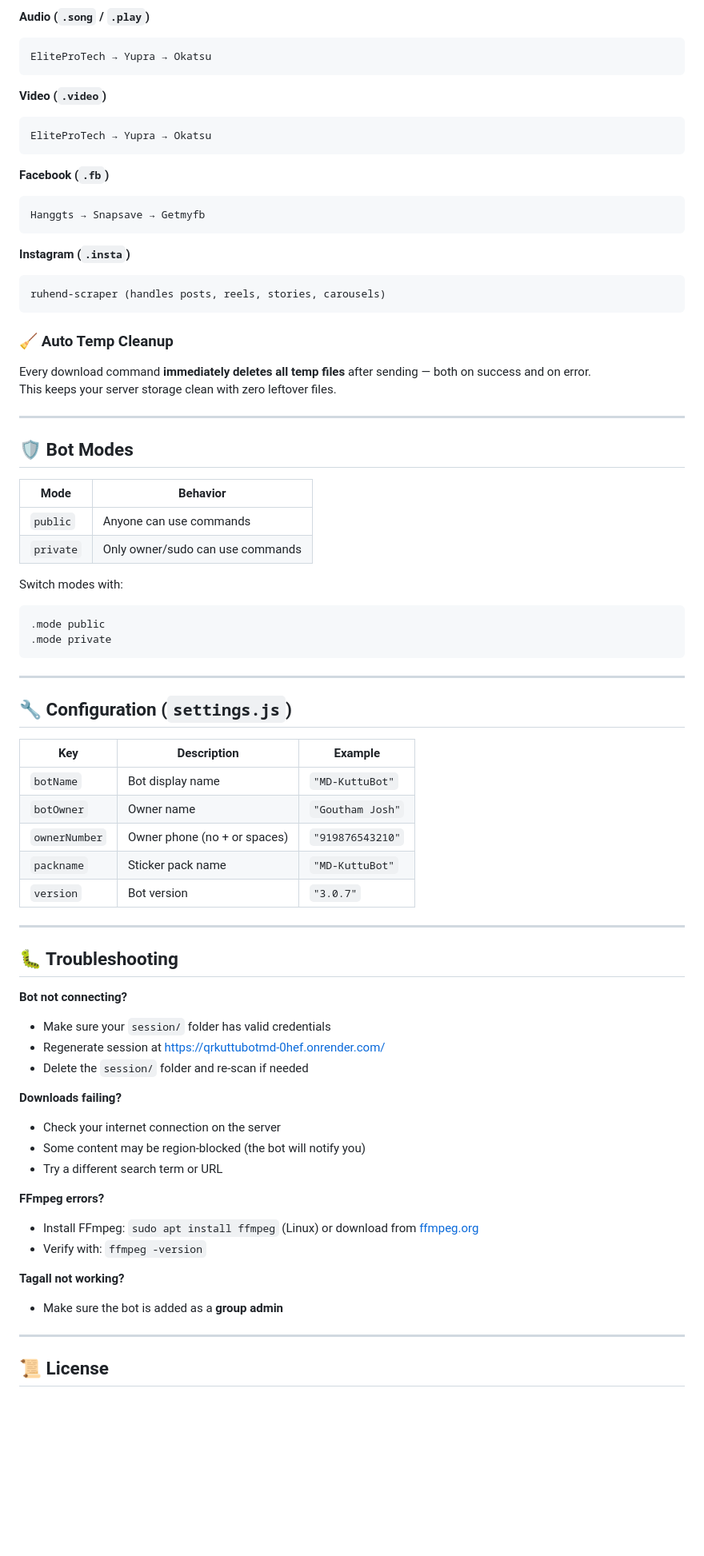
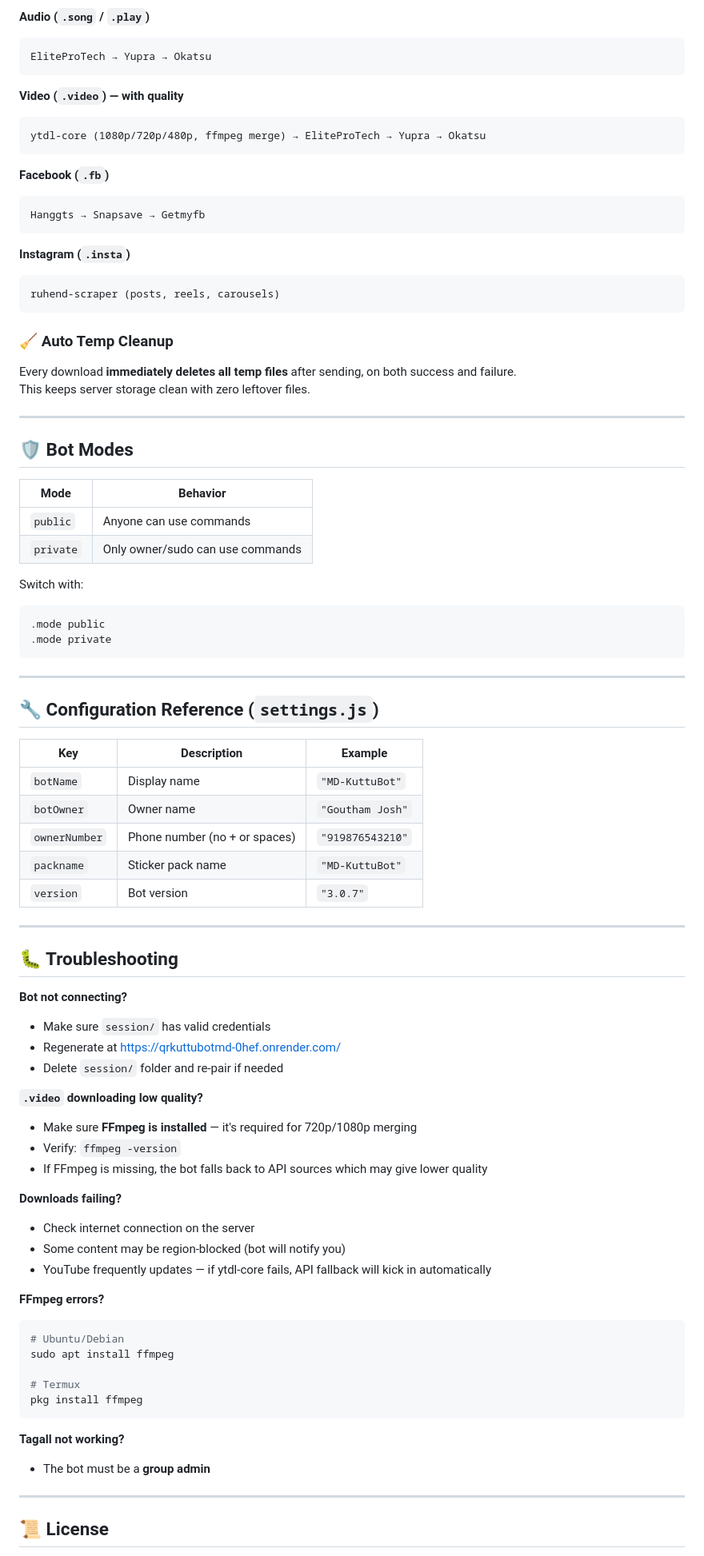
Before and after one commit to GouthamSER/md-kuttubot, a Markdown page: README.md, the part around one of its changes. Shown at 80% size. Drawn GitHub-style; blank space fills up the shorter version.

````diff
--- a/README.md
+++ b/README.md
@@ -172,9 +205,9 @@ Each downloader uses a **multi-API fallback chain** — if the first API fails,
 EliteProTech → Yupra → Okatsu
 ```
 
-**Video (`.video`)**
+**Video (`.video`) — with quality**
 ```
-EliteProTech → Yupra → Okatsu
+ytdl-core (1080p/720p/480p, ffmpeg merge) → EliteProTech → Yupra → Okatsu
 ```
 
 **Facebook (`.fb`)**
@@ -184,13 +217,13 @@ Hanggts → Snapsave → Getmyfb
 
 **Instagram (`.insta`)**
 ```
-ruhend-scraper (handles posts, reels, stories, carousels)
+ruhend-scraper (posts, reels, carousels)
 ```
 
 ### 🧹 Auto Temp Cleanup
 
-Every download command **immediately deletes all temp files** after sending — both on success and on error.
-This keeps your server storage clean with zero leftover files.
+Every download **immediately deletes all temp files** after sending, on both success and failure.
+This keeps server storage clean with zero leftover files.
 
 ---
 
@@ -201,7 +234,7 @@ This keeps your server storage clean with zero leftover files.
 | `public` | Anyone can use commands |
 | `private` | Only owner/sudo can use commands |
 
-Switch modes with:
+Switch with:
 ```
 .mode public
 .mode private
@@ -209,13 +242,13 @@ Switch modes with:
 
 ---
 
-## 🔧 Configuration (`settings.js`)
+## 🔧 Configuration Reference (`settings.js`)
 
 | Key | Description | Example |
 |---|---|---|
-| `botName` | Bot display name | `"MD-KuttuBot"` |
+| `botName` | Display name | `"MD-KuttuBot"` |
 | `botOwner` | Owner name | `"Goutham Josh"` |
-| `ownerNumber` | Owner phone (no + or spaces) | `"919876543210"` |
+| `ownerNumber` | Phone number (no + or spaces) | `"919876543210"` |
 | `packname` | Sticker pack name | `"MD-KuttuBot"` |
 | `version` | Bot version | `"3.0.7"` |
 
@@ -224,21 +257,31 @@ Switch modes with:
 ## 🐛 Troubleshooting
 
 **Bot not connecting?**
-- Make sure your `session/` folder has valid credentials
-- Regenerate session at [https://qrkuttubotmd-0hef.onrender.com/](https://qrkuttubotmd-0hef.onrender.com/)
-- Delete the `session/` folder and re-scan if needed
+- Make sure `session/` has valid credentials
+- Regenerate at [https://qrkuttubotmd-0hef.onrender.com/](https://qrkuttubotmd-0hef.onrender.com/)
+- Delete `session/` folder and re-pair if needed
+
+**`.video` downloading low quality?**
+- Make sure **FFmpeg is installed** — it's required for 720p/1080p merging
+- Verify: `ffmpeg -version`
+- If FFmpeg is missing, the bot falls back to API sources which may give lower quality
 
 **Downloads failing?**
-- Check your internet connection on the server
-- Some content may be region-blocked (the bot will notify you)
-- Try a different search term or URL
+- Check internet connection on the server
+- Some content may be region-blocked (bot will notify you)
+- YouTube frequently updates — if ytdl-core fails, API fallback will kick in automatically
 
 **FFmpeg errors?**
-- Install FFmpeg: `sudo apt install ffmpeg` (Linux) or download from [ffmpeg.org](https://ffmpeg.org)
-- Verify with: `ffmpeg -version`
+```bash
+# Ubuntu/Debian
+sudo apt install ffmpeg
+
+# Termux
+pkg install ffmpeg
+```
 
 **Tagall not working?**
-- Make sure the bot is added as a **group admin**
+- The bot must be a **group admin**
 
 ---
 
````
Also changed, not shown: other parts of README.md (+79 -45 lines).
